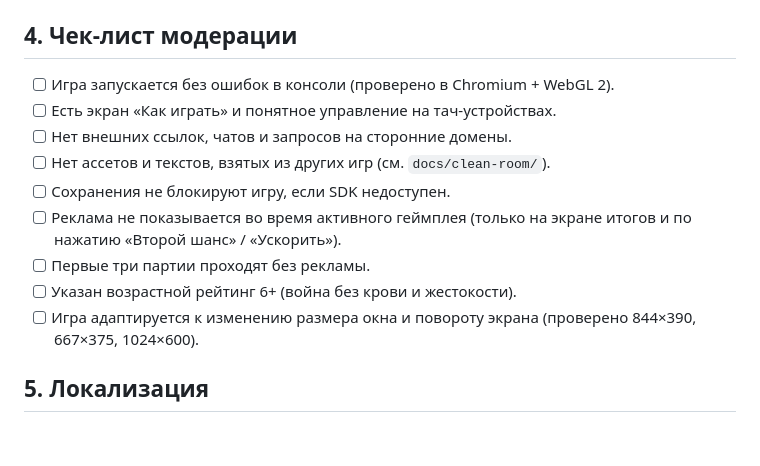
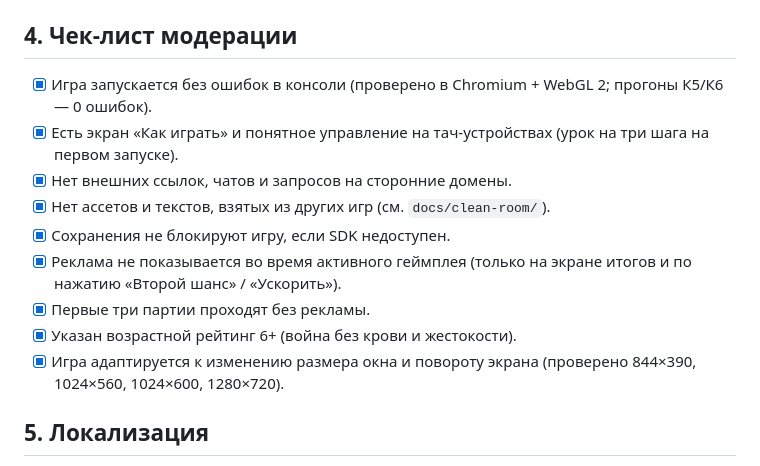
Before and after one commit to Mikaso-Nakamoto/3D_Yandex_Game, a Markdown page: docs/YANDEX.md, the part around the change. Rendered like a GitHub page; blank space fills up the shorter version.

```diff
--- a/docs/YANDEX.md
+++ b/docs/YANDEX.md
@@ -93,16 +93,19 @@ npm run build
 
 ## 4. Чек-лист модерации
 
-- [ ] Игра запускается без ошибок в консоли (проверено в Chromium + WebGL 2).
-- [ ] Есть экран «Как играть» и понятное управление на тач-устройствах.
-- [ ] Нет внешних ссылок, чатов и запросов на сторонние домены.
-- [ ] Нет ассетов и текстов, взятых из других игр (см. `docs/clean-room/`).
-- [ ] Сохранения не блокируют игру, если SDK недоступен.
-- [ ] Реклама не показывается во время активного геймплея (только на экране
+- [x] Игра запускается без ошибок в консоли (проверено в Chromium + WebGL 2;
+      прогоны К5/К6 — 0 ошибок).
+- [x] Есть экран «Как играть» и понятное управление на тач-устройствах (урок на
+      три шага на первом запуске).
+- [x] Нет внешних ссылок, чатов и запросов на сторонние домены.
+- [x] Нет ассетов и текстов, взятых из других игр (см. `docs/clean-room/`).
+- [x] Сохранения не блокируют игру, если SDK недоступен.
+- [x] Реклама не показывается во время активного геймплея (только на экране
       итогов и по нажатию «Второй шанс» / «Ускорить»).
-- [ ] Первые три партии проходят без рекламы.
-- [ ] Указан возрастной рейтинг 6+ (война без крови и жестокости).
-- [ ] Игра адаптируется к изменению размера окна и повороту экрана (проверено 844×390, 667×375, 1024×600).
+- [x] Первые три партии проходят без рекламы.
+- [x] Указан возрастной рейтинг 6+ (война без крови и жестокости).
+- [x] Игра адаптируется к изменению размера окна и повороту экрана (проверено
+      844×390, 1024×560, 1024×600, 1280×720).
 
 ## 5. Локализация
 
```
Also changed, not shown: README.md (+50 -11 lines).
